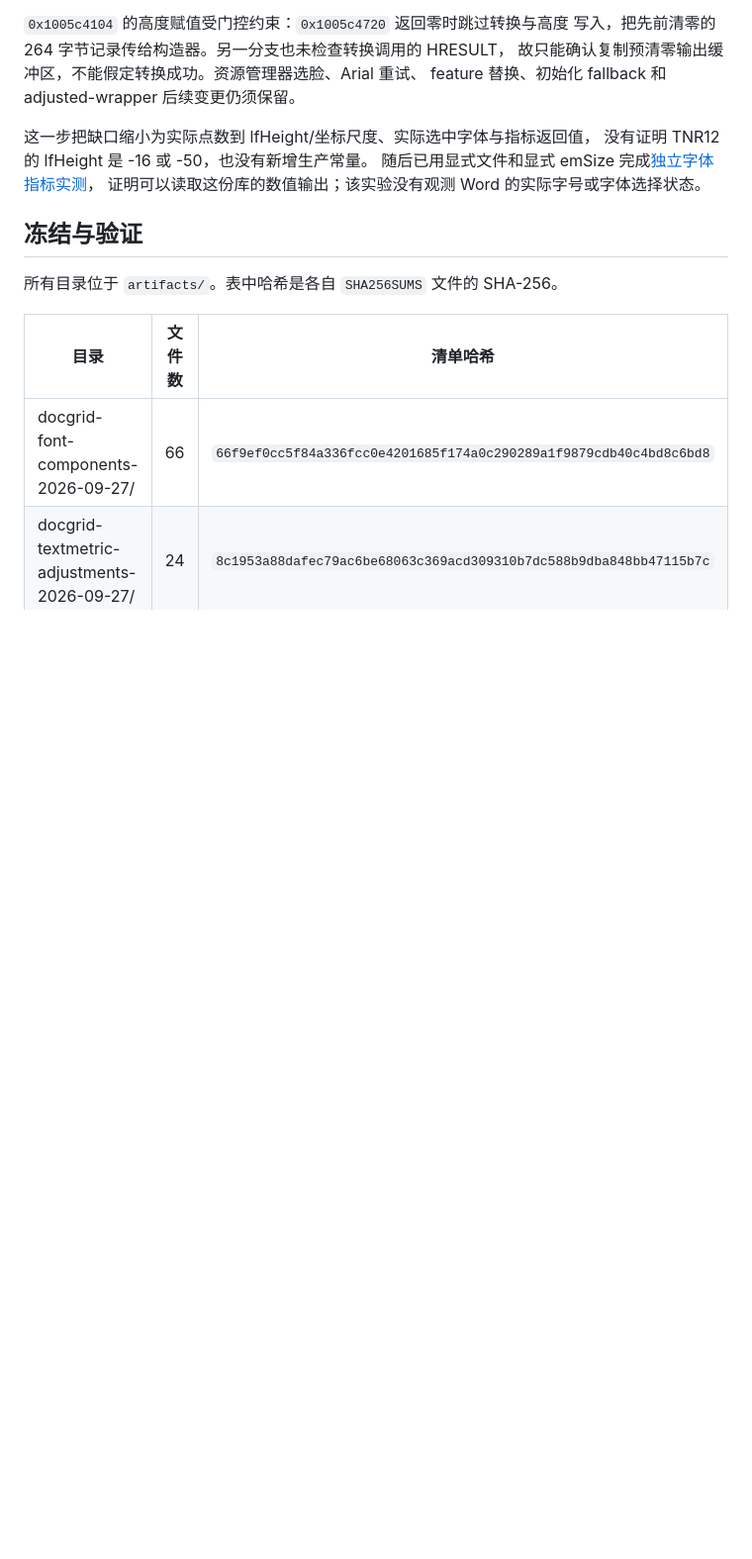
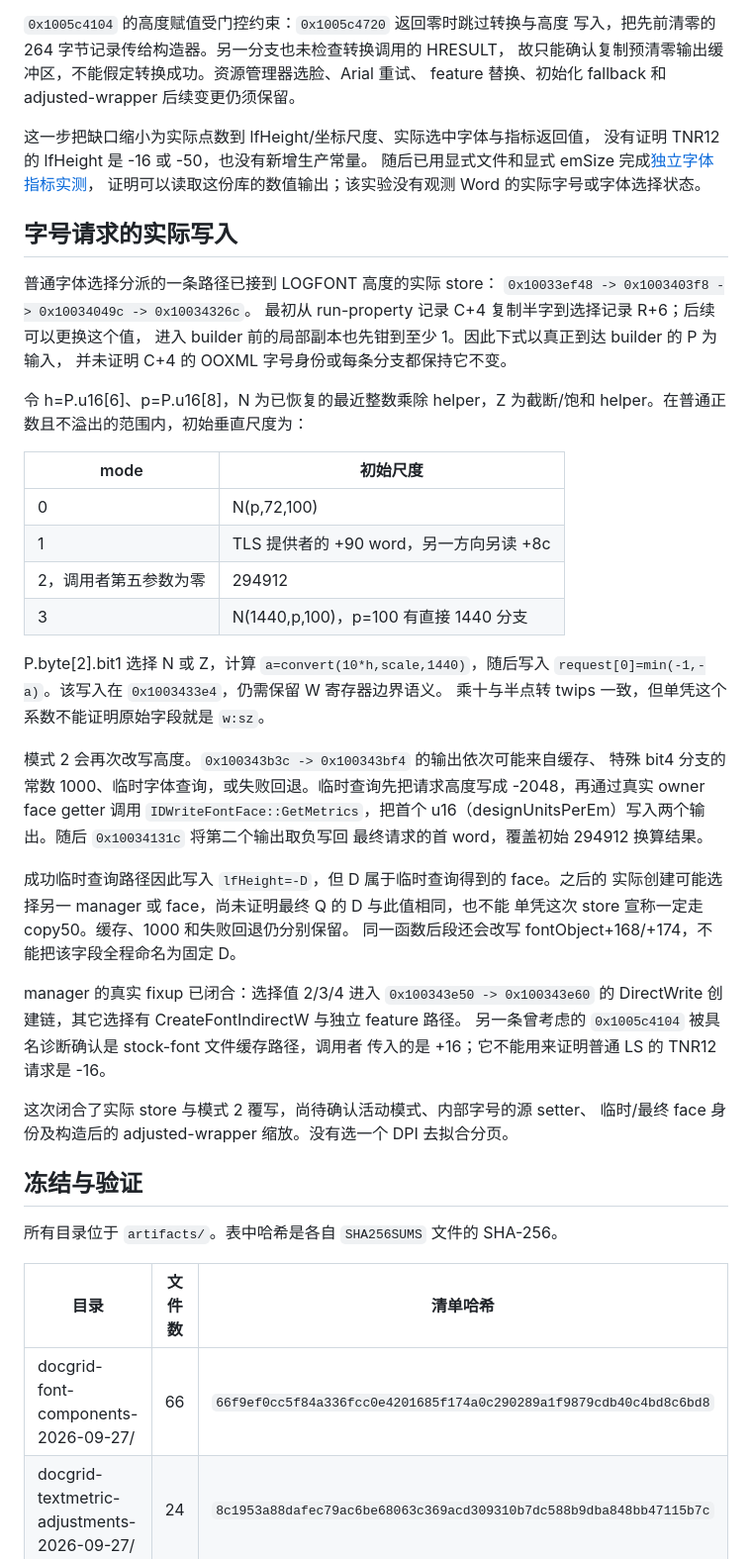
Before and after one commit to Jabberwocky238/rsWordLayout, a Markdown page: docs/DOCGRID-FONT-COMPONENTS-2026-09-27.md, the part around one of its changes. Shown at 99% size. Rendered like a GitHub page; blank space fills up the shorter version.

Commit message:
Trace font request height writes and design-unit override

```diff
--- a/docs/DOCGRID-FONT-COMPONENTS-2026-09-27.md
+++ b/docs/DOCGRID-FONT-COMPONENTS-2026-09-27.md
@@ -237,6 +237,47 @@ feature 替换、初始化 fallback 和 adjusted-wrapper 后续变更仍须保
 随后已用显式文件和显式 emSize 完成[独立字体指标实测](DWRITE-METRICS-2026-09-27.md)，
 证明可以读取这份库的数值输出；该实验没有观测 Word 的实际字号或字体选择状态。
 
+## 字号请求的实际写入
+
+普通字体选择分派的一条路径已接到 LOGFONT 高度的实际 store：
+`0x10033ef48 -> 0x1003403f8 -> 0x10034049c -> 0x10034326c`。
+最初从 run-property 记录 C+4 复制半字到选择记录 R+6；后续可以更换这个值，
+进入 builder 前的局部副本也先钳到至少 1。因此下式以真正到达 builder 的 P 为输入，
+并未证明 C+4 的 OOXML 字号身份或每条分支都保持它不变。
+
+令 h=P.u16[6]、p=P.u16[8]，N 为已恢复的最近整数乘除 helper，Z 为截断/饱和
+helper。在普通正数且不溢出的范围内，初始垂直尺度为：
+
+| mode | 初始尺度 |
+| --- | --- |
+| 0 | N(p,72,100) |
+| 1 | TLS 提供者的 +90 word，另一方向另读 +8c |
+| 2，调用者第五参数为零 | 294912 |
+| 3 | N(1440,p,100)，p=100 有直接 1440 分支 |
+
+P.byte[2].bit1 选择 N 或 Z，计算 `a=convert(10*h,scale,1440)`，随后写入
+`request[0]=min(-1,-a)`。该写入在 `0x1003433e4`，仍需保留 W 寄存器边界语义。
+乘十与半点转 twips 一致，但单凭这个系数不能证明原始字段就是 `w:sz`。
+
+模式 2 会再次改写高度。`0x100343b3c -> 0x100343bf4` 的输出依次可能来自缓存、
+特殊 bit4 分支的常数 1000、临时字体查询，或失败回退。临时查询先把请求高度写成
+-2048，再通过真实 owner face getter 调用 `IDWriteFontFace::GetMetrics`，把首个
+u16（designUnitsPerEm）写入两个输出。随后 `0x10034131c` 将第二个输出取负写回
+最终请求的首 word，覆盖初始 294912 换算结果。
+
+成功临时查询路径因此写入 `lfHeight=-D`，但 D 属于临时查询得到的 face。之后的
+实际创建可能选择另一 manager 或 face，尚未证明最终 Q 的 D 与此值相同，也不能
+单凭这次 store 宣称一定走 copy50。缓存、1000 和失败回退仍分别保留。
+同一函数后段还会改写 fontObject+168/+174，不能把该字段全程命名为固定 D。
+
+manager 的真实 fixup 已闭合：选择值 2/3/4 进入 `0x100343e50 -> 0x100343e60`
+的 DirectWrite 创建链，其它选择有 CreateFontIndirectW 与独立 feature 路径。
+另一条曾考虑的 `0x1005c4104` 被具名诊断确认是 stock-font 文件缓存路径，调用者
+传入的是 +16；它不能用来证明普通 LS 的 TNR12 请求是 -16。
+
+这次闭合了实际 store 与模式 2 覆写，尚待确认活动模式、内部字号的源 setter、
+临时/最终 face 身份及构造后的 adjusted-wrapper 缩放。没有选一个 DPI 去拟合分页。
+
 ## 冻结与验证
 
 所有目录位于 `artifacts/`。表中哈希是各自 `SHA256SUMS` 文件的 SHA-256。
```
Also changed, not shown: other parts of docs/DOCGRID-FONT-COMPONENTS-2026-09-27.md (+4 -0 lines).
